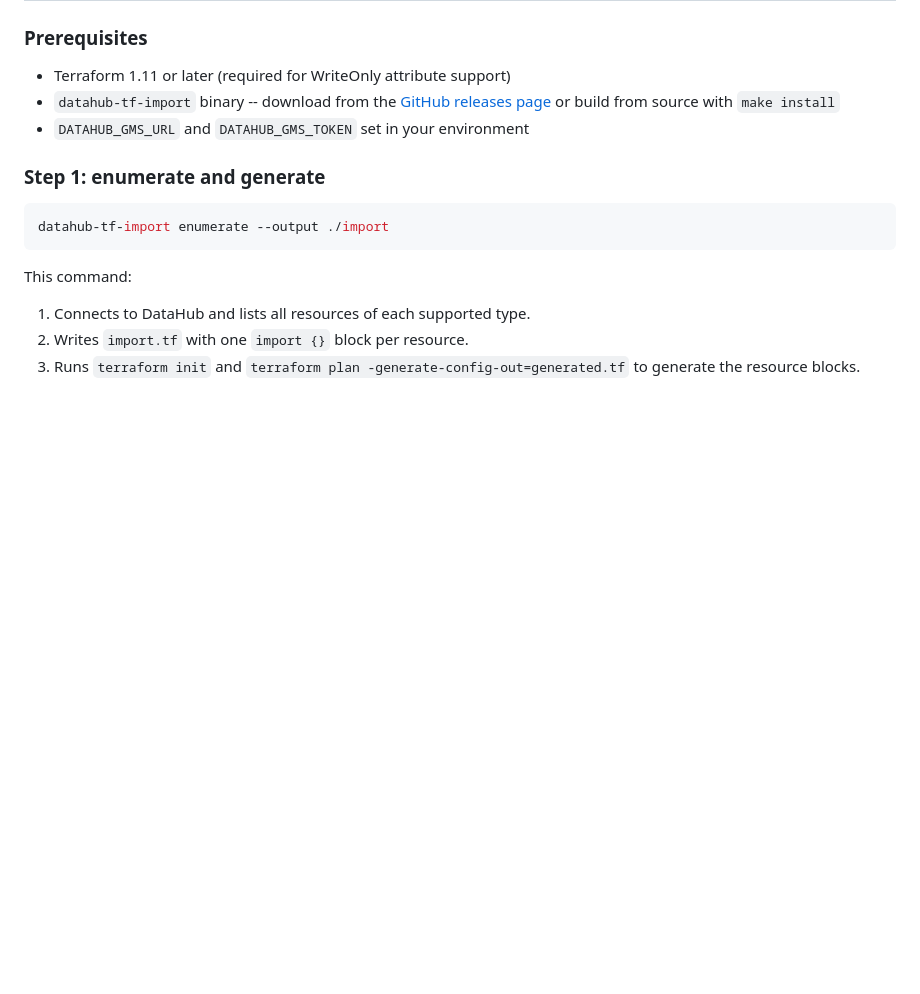
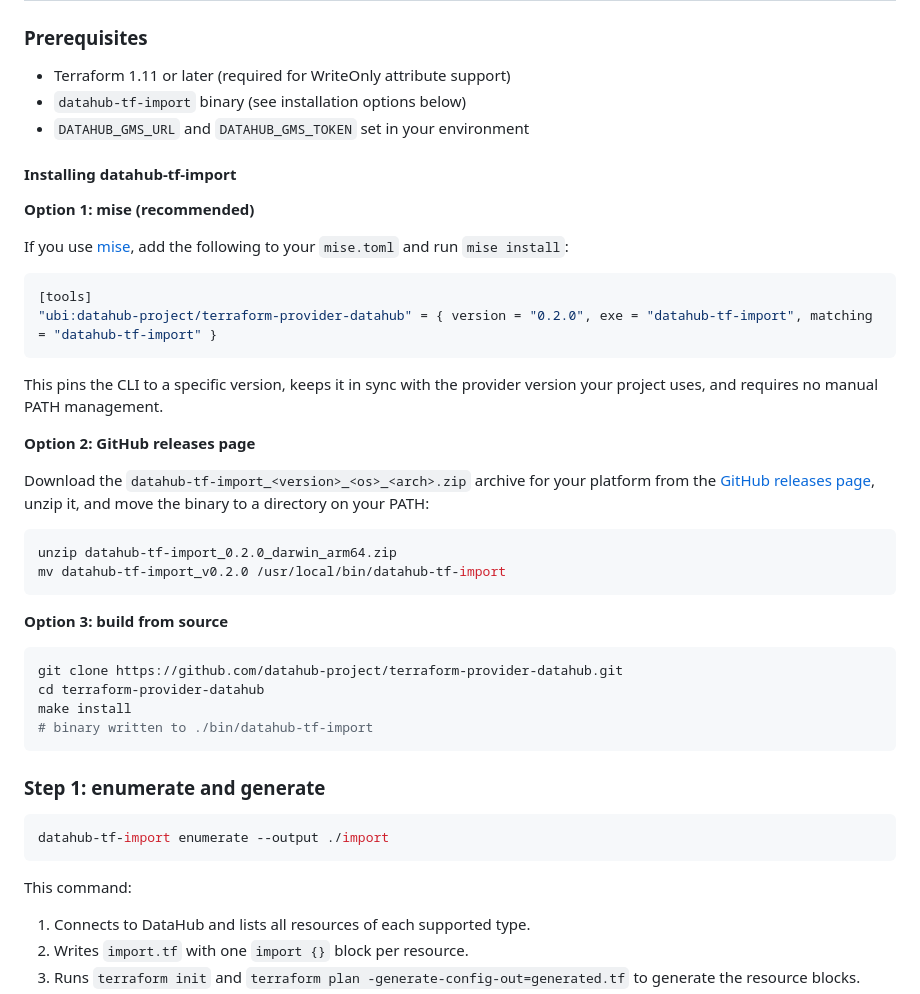
Before and after one commit to datahub-project/terraform-provider-datahub, a Markdown page: docs/guides/import-existing.md, the part around the change. Drawn GitHub-style; blank space fills up the shorter version.

Commit message:
docs: add mise/ubi installation option to import guide
Add three installation paths for datahub-tf-import to the CLI
prerequisites section: mise (via ubi backend, recommended), GitHub
releases page, and build from source.

````diff
--- a/docs/guides/import-existing.md
+++ b/docs/guides/import-existing.md
@@ -23,8 +23,39 @@ Both paths result in the same output: a Terraform configuration that matches you
 ### Prerequisites
 
 - Terraform 1.11 or later (required for WriteOnly attribute support)
-- `datahub-tf-import` binary -- download from the [GitHub releases page](https://github.com/datahub-project/terraform-provider-datahub/releases) or build from source with `make install`
+- `datahub-tf-import` binary (see installation options below)
 - `DATAHUB_GMS_URL` and `DATAHUB_GMS_TOKEN` set in your environment
+
+#### Installing datahub-tf-import
+
+**Option 1: mise (recommended)**
+
+If you use [mise](https://mise.jdx.dev), add the following to your `mise.toml` and run `mise install`:
+
+```toml
+[tools]
+"ubi:datahub-project/terraform-provider-datahub" = { version = "0.2.0", exe = "datahub-tf-import", matching = "datahub-tf-import" }
+```
+
+This pins the CLI to a specific version, keeps it in sync with the provider version your project uses, and requires no manual PATH management.
+
+**Option 2: GitHub releases page**
+
+Download the `datahub-tf-import_<version>_<os>_<arch>.zip` archive for your platform from the [GitHub releases page](https://github.com/datahub-project/terraform-provider-datahub/releases), unzip it, and move the binary to a directory on your PATH:
+
+```shell
+unzip datahub-tf-import_0.2.0_darwin_arm64.zip
+mv datahub-tf-import_v0.2.0 /usr/local/bin/datahub-tf-import
+```
+
+**Option 3: build from source**
+
+```shell
+git clone https://github.com/datahub-project/terraform-provider-datahub.git
+cd terraform-provider-datahub
+make install
+# binary written to ./bin/datahub-tf-import
+```
 
 ### Step 1: enumerate and generate
 
````
